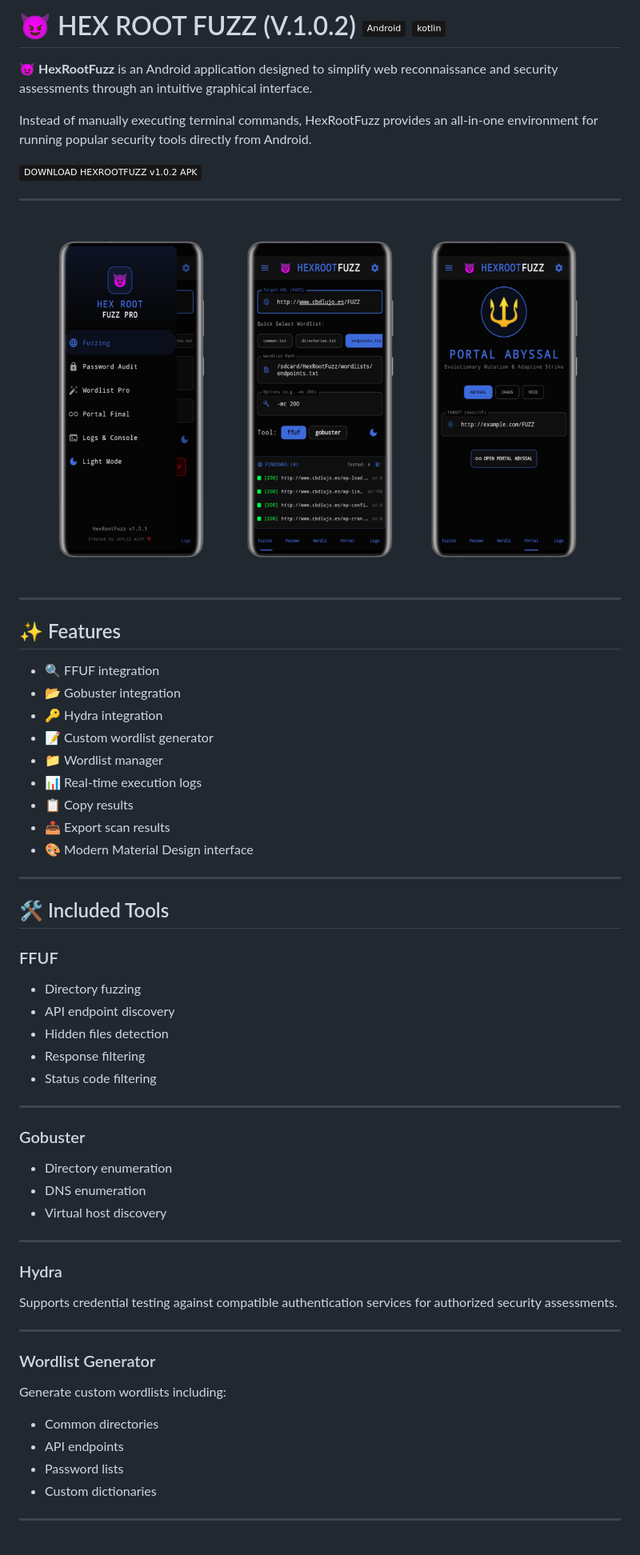
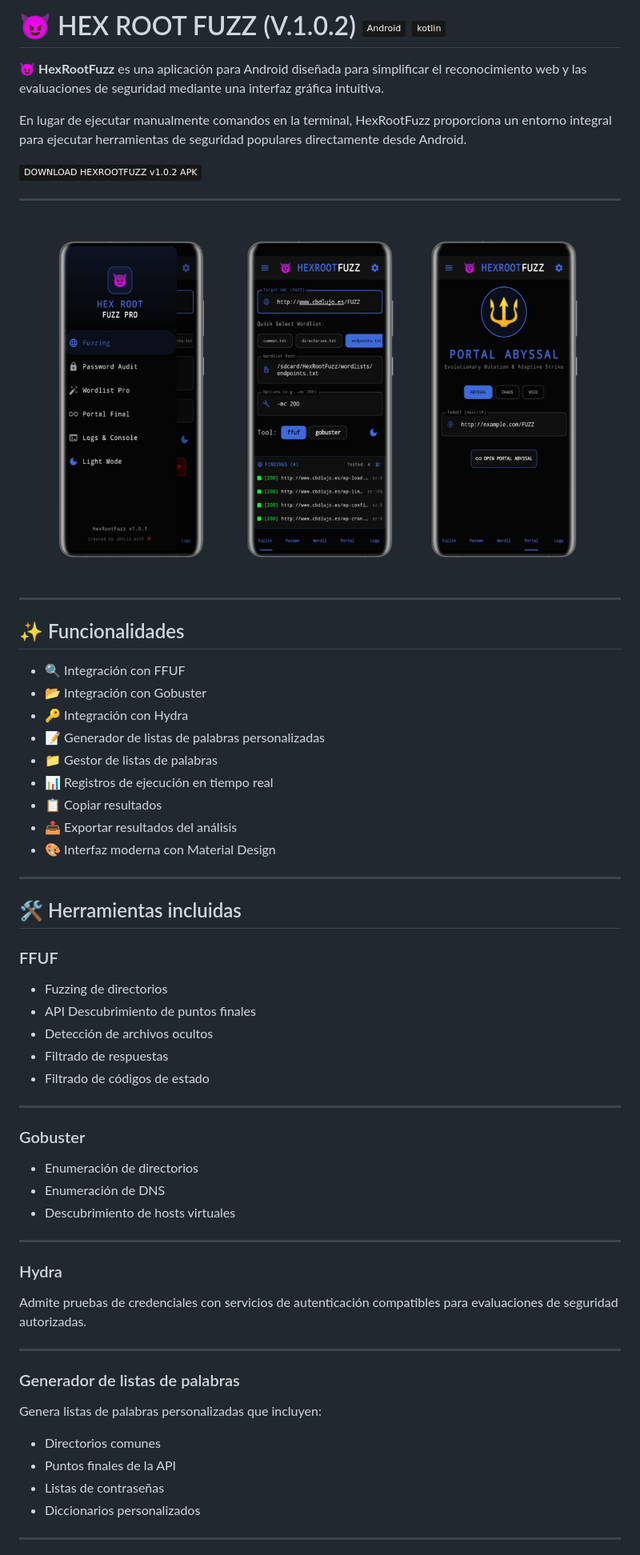
Before and after one commit to Jaypsmall/HexRootFuzz, a Markdown page: README.md, the part around one of its changes. Shown at 80% size. GitHub-like rendering; badges without logos.

```diff
--- a/README.md
+++ b/README.md
@@ -1,7 +1,7 @@
-# 😈 HEX ROOT FUZZ (V.1.0.2)   ![Android](https://img.shields.io/badge/Android-181717?style=flat&logo=android&logoColor=3868D8) ![Kotlin](https://img.shields.io/badge/kotlin-181717?style=flat&logo=kotlin&logoColor=3868D8)
+# 😈 HEX ROOT FUZZ (V.1.0.2) ![Android](https://img.shields.io/badge/Android-181717?style=flat&logo=android&logoColor=3868D8) ![Kotlin](https://img.shields.io/badge/kotlin-181717?style=flat&logo=kotlin&logoColor=3868D8)
 
-😈 **HexRootFuzz** is an Android application designed to simplify web reconnaissance and security assessments through an intuitive graphical interface.
+😈 **HexRootFuzz** es una aplicación para Android diseñada para simplificar el reconocimiento web y las evaluaciones de seguridad mediante una interfaz gráfica intuitiva.
 
-Instead of manually executing terminal commands, HexRootFuzz provides an all-in-one environment for running popular security tools directly from Android.
+En lugar de ejecutar manualmente comandos en la terminal, HexRootFuzz proporciona un entorno integral para ejecutar herramientas de seguridad populares directamente desde Android.
 
 <a href="https://github.com/Jaypsmall/HexRootFuzz/releases/download/android-root/HexRootFuzz_v1.0.2.apk">
@@ -11,61 +11,61 @@ Instead of manually executing terminal commands, HexRootFuzz provides an all-in-
 ---
 
 <p align="center" width="100%">
-  <img src="https://github.com/Jaypsmall/HexRootFuzz/blob/master/assets/image2.png" width="30%" />
-  <img src="https://github.com/Jaypsmall/HexRootFuzz/blob/master/assets/image3.png" width="30%" />
-  <img src="https://github.com/Jaypsmall/HexRootFuzz/blob/master/assets/image4.png" width="30%" />
+<img src="https://github.com/Jaypsmall/HexRootFuzz/blob/master/assets/image2.png" width="30%" />
+<img src="https://github.com/Jaypsmall/HexRootFuzz/blob/master/assets/image3.png" width="30%" />
+<img src="https://github.com/Jaypsmall/HexRootFuzz/blob/master/assets/image4.png" width="30%" />
 </p>
 
 ---
 
-## ✨ Features
+## ✨ Funcionalidades
 
-- 🔍 FFUF integration
-- 📂 Gobuster integration
-- 🔑 Hydra integration
-- 📝 Custom wordlist generator
-- 📁 Wordlist manager
-- 📊 Real-time execution logs
-- 📋 Copy results
-- 📤 Export scan results
-- 🎨 Modern Material Design interface
+- 🔍 Integración con FFUF
+- 📂 Integración con Gobuster
+- 🔑 Integración con Hydra
+- 📝 Generador de listas de palabras personalizadas
+- 📁 Gestor de listas de palabras
+- 📊 Registros de ejecución en tiempo real
+- 📋 Copiar resultados
+- 📤 Exportar resultados del análisis
+- 🎨 Interfaz moderna con Material Design
 
 ---
 
-## 🛠 Included Tools
+## 🛠 Herramientas incluidas
 
 ### FFUF
 
-- Directory fuzzing
-- API endpoint discovery
-- Hidden files detection
-- Response filtering
-- Status code filtering
+- Fuzzing de directorios
+- API  Descubrimiento de puntos finales
+- Detección de archivos ocultos
+- Filtrado de respuestas
+- Filtrado de códigos de estado
 
 ---
 
 ### Gobuster
 
-- Directory enumeration
-- DNS enumeration
-- Virtual host discovery
+- Enumeración de directorios
+- Enumeración de DNS
+- Descubrimiento de hosts virtuales
 
 ---
 
 ### Hydra
 
-Supports credential testing against compatible authentication services for authorized security assessments.
+Admite pruebas de credenciales con servicios de autenticación compatibles para evaluaciones de seguridad autorizadas.
 
 ---
 
-### Wordlist Generator
+### Generador de listas de palabras
 
-Generate custom wordlists including:
+Genera listas de palabras personalizadas que incluyen:
 
-- Common directories
-- API endpoints
-- Password lists
-- Custom dictionaries
+- Directorios comunes
+- Puntos finales de la API
+- Listas de contraseñas
+- Diccionarios personalizados
 
 ---
 
```
Also changed, not shown: other parts of README.md (+32 -32 lines).
